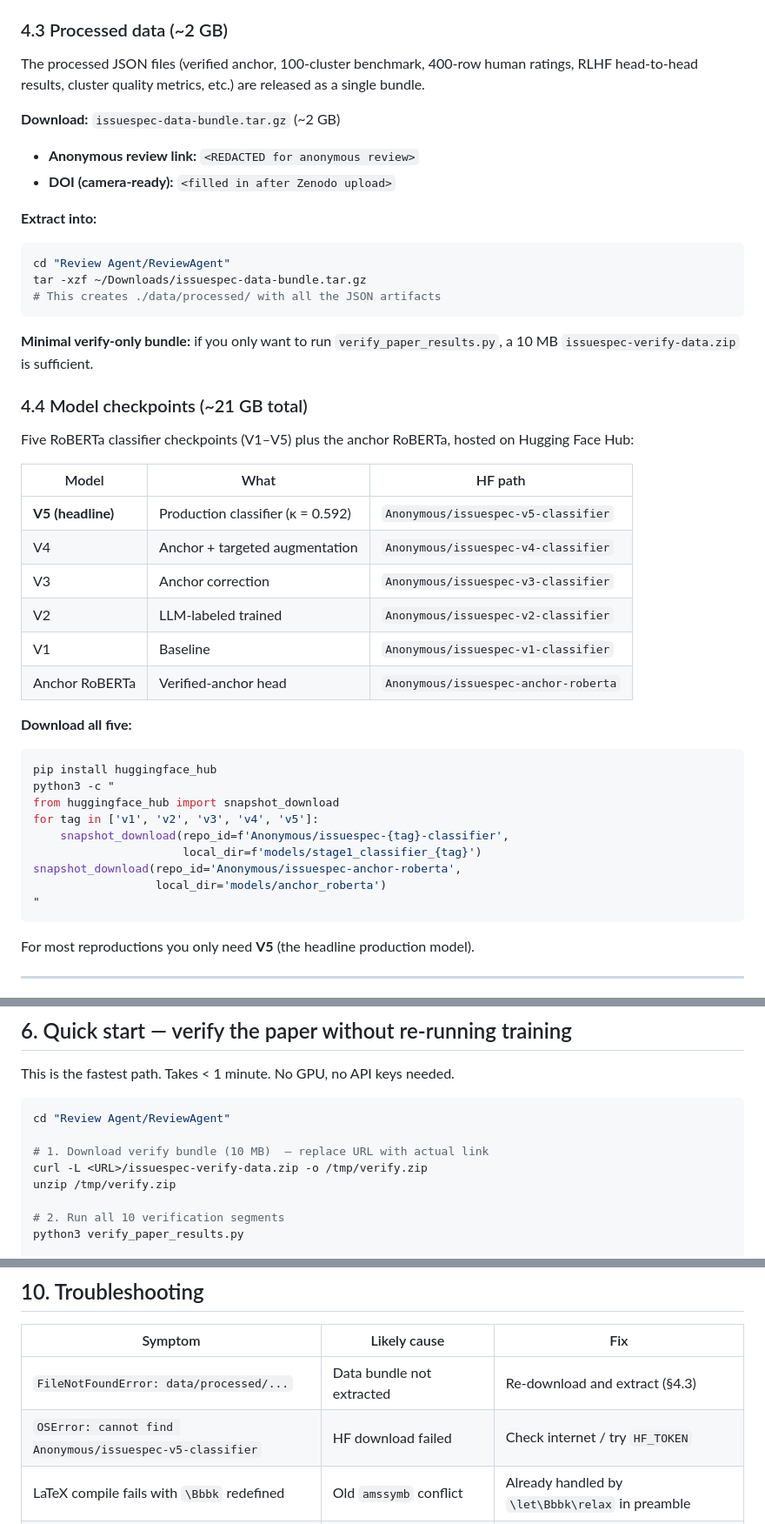
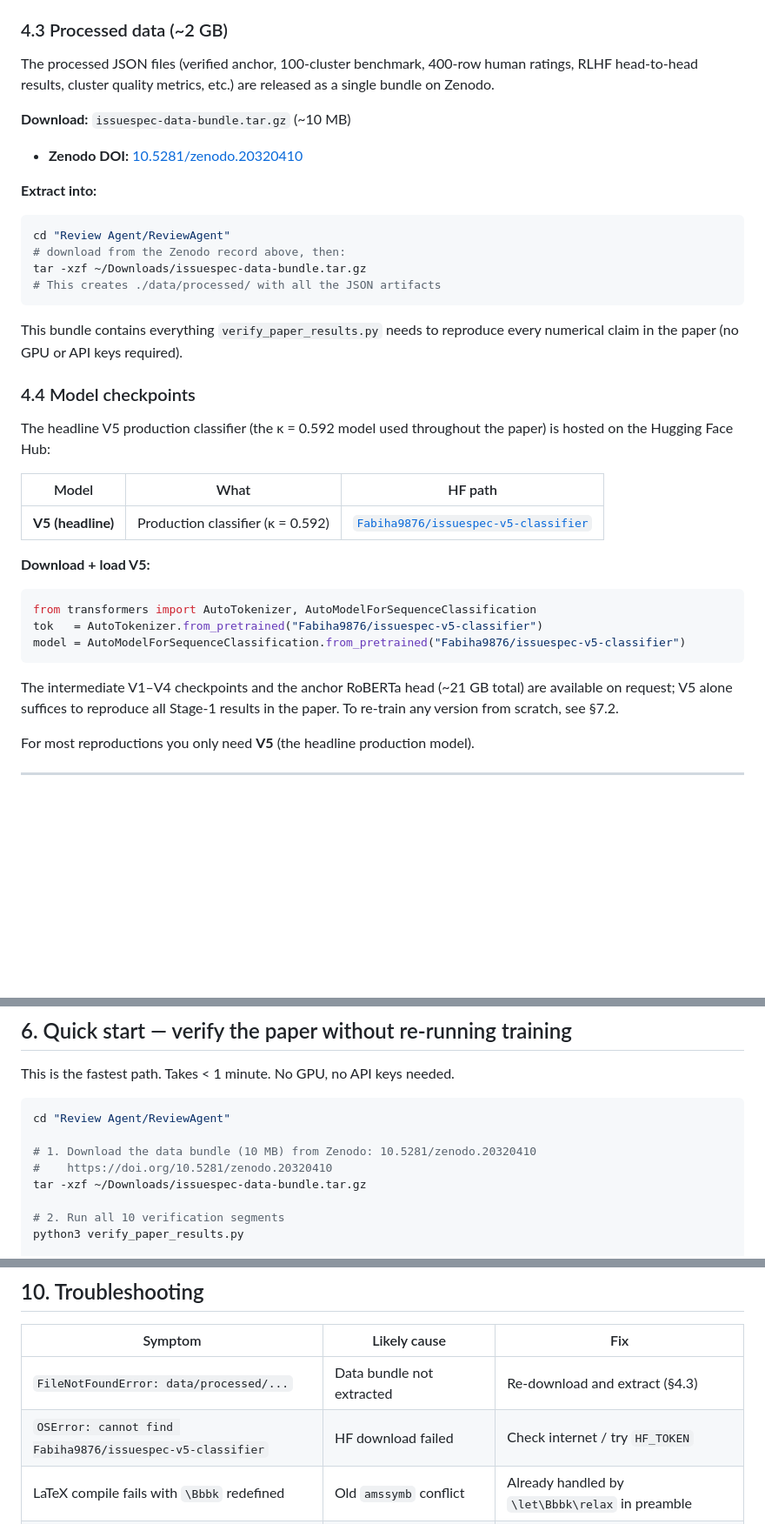
Before and after one commit to Fabiha-9876/ReviewAgent, a Markdown page: SETUP_GUIDE.md, 3 parts joined by grey strips. Shown at 87% size. GitHub-like rendering; blank space fills up the shorter version.

Commit message:
Update SETUP_GUIDE with public artifact links (Zenodo DOI + HuggingFace V5)
- §4.3 data bundle: Zenodo DOI 10.5281/zenodo.20320410
- §4.4 model: huggingface.co/Fabiha9876/issuespec-v5-classifier
- §6 quick-start + §10 troubleshooting updated to match
- All placeholders resolved to real public links

````diff
--- a/SETUP_GUIDE.md
+++ b/SETUP_GUIDE.md
@@ -109,48 +109,41 @@ Place it at: `Review Agent/RRGen_Full_Dataset.csv`
 
 The processed JSON files (verified anchor, 100-cluster benchmark, 400-row
 human ratings, RLHF head-to-head results, cluster quality metrics, etc.) are
-released as a single bundle.
+released as a single bundle on Zenodo.
 
-**Download:** `issuespec-data-bundle.tar.gz` (~2 GB)
-- **Anonymous review link:** `<REDACTED for anonymous review>`
-- **DOI (camera-ready):** `<filled in after Zenodo upload>`
+**Download:** `issuespec-data-bundle.tar.gz` (~10 MB)
+- **Zenodo DOI:** [10.5281/zenodo.20320410](https://doi.org/10.5281/zenodo.20320410)
 
 **Extract into:**
 ```bash
 cd "Review Agent/ReviewAgent"
+# download from the Zenodo record above, then:
 tar -xzf ~/Downloads/issuespec-data-bundle.tar.gz
 # This creates ./data/processed/ with all the JSON artifacts
 ```
 
-**Minimal verify-only bundle:** if you only want to run
-`verify_paper_results.py`, a 10 MB `issuespec-verify-data.zip` is sufficient.
+This bundle contains everything `verify_paper_results.py` needs to reproduce
+every numerical claim in the paper (no GPU or API keys required).
 
-### 4.4 Model checkpoints (~21 GB total)
+### 4.4 Model checkpoints
 
-Five RoBERTa classifier checkpoints (V1–V5) plus the anchor RoBERTa, hosted
-on Hugging Face Hub:
+The headline V5 production classifier (the κ = 0.592 model used throughout the
+paper) is hosted on the Hugging Face Hub:
 
 | Model | What | HF path |
 |---|---|---|
-| **V5 (headline)** | Production classifier (κ = 0.592) | `Anonymous/issuespec-v5-classifier` |
-| V4 | Anchor + targeted augmentation | `Anonymous/issuespec-v4-classifier` |
-| V3 | Anchor correction | `Anonymous/issuespec-v3-classifier` |
-| V2 | LLM-labeled trained | `Anonymous/issuespec-v2-classifier` |
-| V1 | Baseline | `Anonymous/issuespec-v1-classifier` |
-| Anchor RoBERTa | Verified-anchor head | `Anonymous/issuespec-anchor-roberta` |
+| **V5 (headline)** | Production classifier (κ = 0.592) | [`Fabiha9876/issuespec-v5-classifier`](https://huggingface.co/Fabiha9876/issuespec-v5-classifier) |
 
-**Download all five:**
-```bash
-pip install huggingface_hub
-python3 -c "
-from huggingface_hub import snapshot_download
-for tag in ['v1', 'v2', 'v3', 'v4', 'v5']:
-    snapshot_download(repo_id=f'Anonymous/issuespec-{tag}-classifier',
-                      local_dir=f'models/stage1_classifier_{tag}')
-snapshot_download(repo_id='Anonymous/issuespec-anchor-roberta',
-                  local_dir='models/anchor_roberta')
-"
+**Download + load V5:**
+```python
+from transformers import AutoTokenizer, AutoModelForSequenceClassification
+tok   = AutoTokenizer.from_pretrained("Fabiha9876/issuespec-v5-classifier")
+model = AutoModelForSequenceClassification.from_pretrained("Fabiha9876/issuespec-v5-classifier")
 ```
+
+The intermediate V1–V4 checkpoints and the anchor RoBERTa head (~21 GB total)
+are available on request; V5 alone suffices to reproduce all Stage-1 results
+in the paper. To re-train any version from scratch, see §7.2.
 
 For most reproductions you only need **V5** (the headline production model).
 
@@ -199,9 +192,9 @@ This is the fastest path. Takes < 1 minute. No GPU, no API keys needed.
 ```bash
 cd "Review Agent/ReviewAgent"
 
-# 1. Download verify bundle (10 MB)  — replace URL with actual link
-curl -L <URL>/issuespec-verify-data.zip -o /tmp/verify.zip
-unzip /tmp/verify.zip
+# 1. Download the data bundle (10 MB) from Zenodo: 10.5281/zenodo.20320410
+#    https://doi.org/10.5281/zenodo.20320410
+tar -xzf ~/Downloads/issuespec-data-bundle.tar.gz
 
 # 2. Run all 10 verification segments
 python3 verify_paper_results.py
@@ -392,7 +385,7 @@ python3 verify_paper_results.py 9      # RLHF only
 | Symptom | Likely cause | Fix |
 |---|---|---|
 | `FileNotFoundError: data/processed/...` | Data bundle not extracted | Re-download and extract (§4.3) |
-| `OSError: cannot find Anonymous/issuespec-v5-classifier` | HF download failed | Check internet / try `HF_TOKEN` |
+| `OSError: cannot find Fabiha9876/issuespec-v5-classifier` | HF download failed | Check internet / try `HF_TOKEN` |
 | LaTeX compile fails with `\Bbbk` redefined | Old `amssymb` conflict | Already handled by `\let\Bbbk\relax` in preamble |
 | Out of GPU memory during V5 training | < 16 GB VRAM | Lower batch size in `configs/stage1.yaml` |
 | `verify_paper_results.py` reports mismatch | Stale data files | Re-download data bundle |
````
